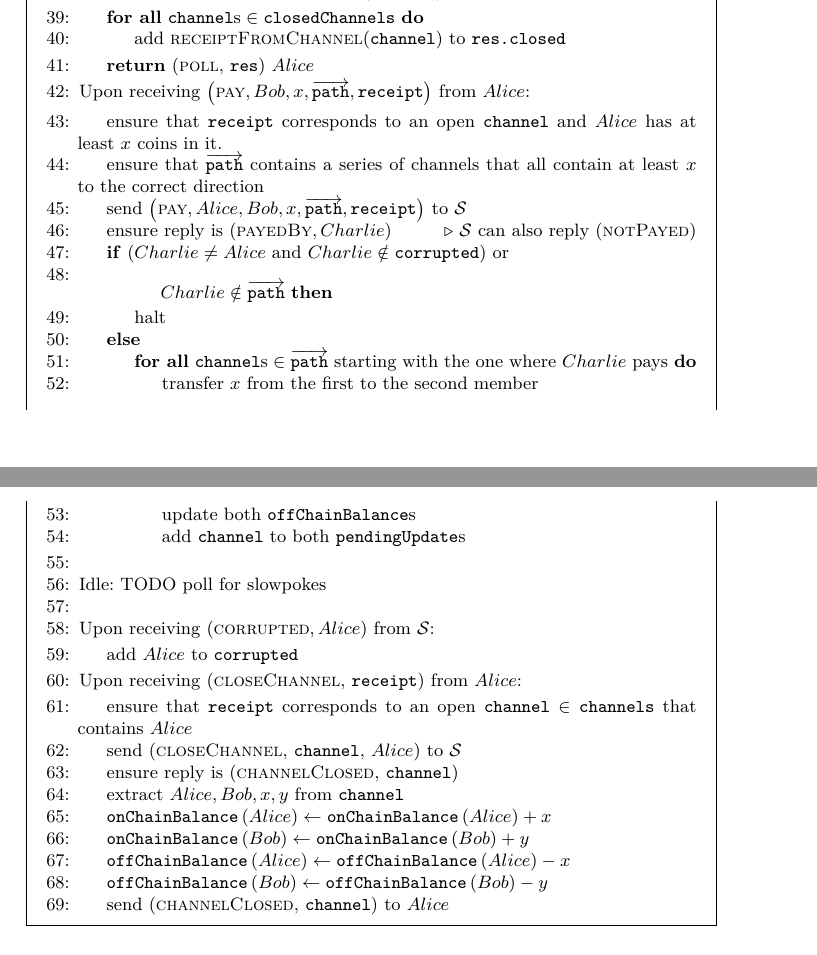
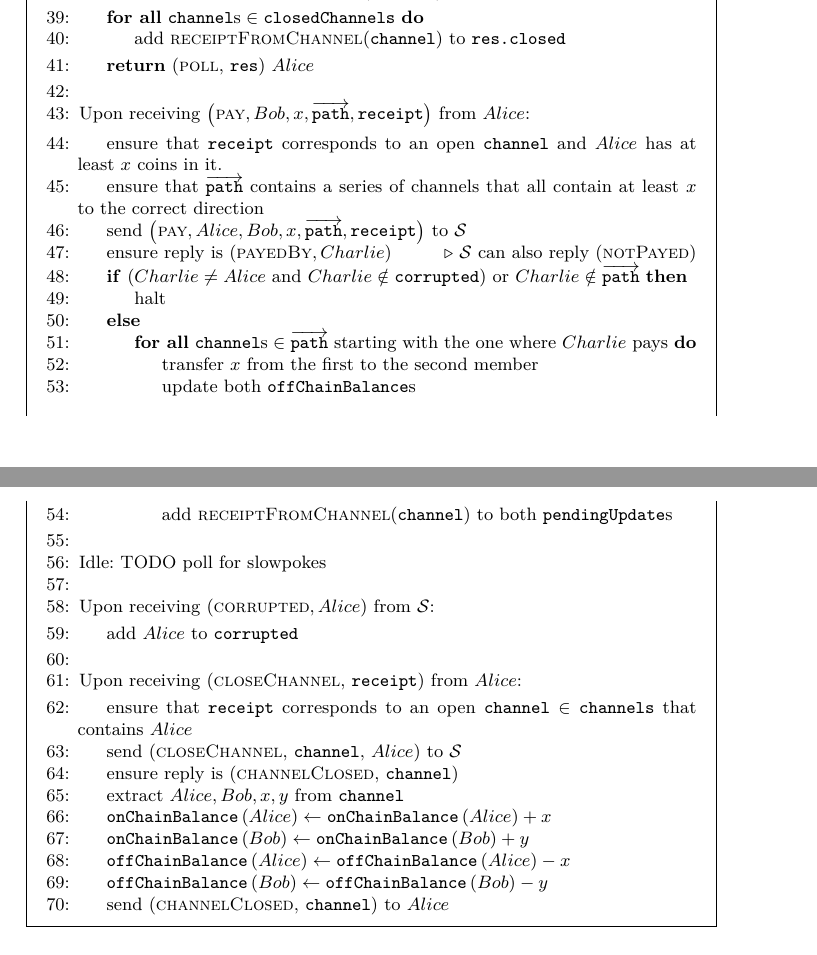
Before and after one commit to OrfeasLitos/PaymentChannels, a LaTeX paper (src/paymentChannels.tex, which reads src/payfunc.tex): two parts of pages 24 and 25 of 26, joined at a grey line, cut so that both start at the same text. Compiled offline with pdfLaTeX.

Commit message:
Apply minor fixes

```diff
--- a/src/payfunc.tex
+++ b/src/payfunc.tex
@@ -91,6 +91,7 @@
       \EndFor
       \State \Return (\textsc{poll}, \texttt{res}) $Alice$
     \EndIndent
+    \State
 
     \State Upon receiving $\left(\textsc{pay}, Bob, x,
     \overrightarrow{\mathtt{path}}, \mathtt{receipt}\right)$ from $Alice$:
@@ -103,19 +104,16 @@
       \overrightarrow{\mathtt{path}}, \mathtt{receipt}\right)$ to $\mathcal{S}$
       \State ensure reply is $\left(\textsc{payedBy}, Charlie\right)$
       \Comment{$\mathcal{S}$ can also reply (\textsc{notPayed})}
-      \If{($Charlie \neq Alice$ and $Charlie \notin \mathtt{corrupted}$) or \\
-        \Indent
-          \Indent
-            $Charlie \notin \overrightarrow{\mathtt{path}}$}
-          \EndIndent
-        \EndIndent
+      \If{($Charlie \neq Alice$ and $Charlie \notin \mathtt{corrupted}$) or
+      $Charlie \notin \overrightarrow{\mathtt{path}}$}
         \State halt
       \Else
         \ForAll{$\mathtt{channel}\text{s} \in \overrightarrow{\mathtt{path}}$
         starting with the one where $Charlie$ pays}
           \State transfer $x$ from the first to the second member
           \State update both \texttt{offChainBalance}s
-          \State add \texttt{channel} to both \texttt{pendingUpdate}s
+          \State add \textsc{receiptFromChannel}(\texttt{channel}) to both
+          \texttt{pendingUpdate}s
         \EndFor
       \EndIf
     \EndIndent
@@ -129,6 +127,7 @@
     \Indent
       \State add $Alice$ to \texttt{corrupted}
     \EndIndent
+    \State
 
     \State Upon receiving (\textsc{closeChannel}, \texttt{receipt}) from $Alice$:
     \Indent
```
